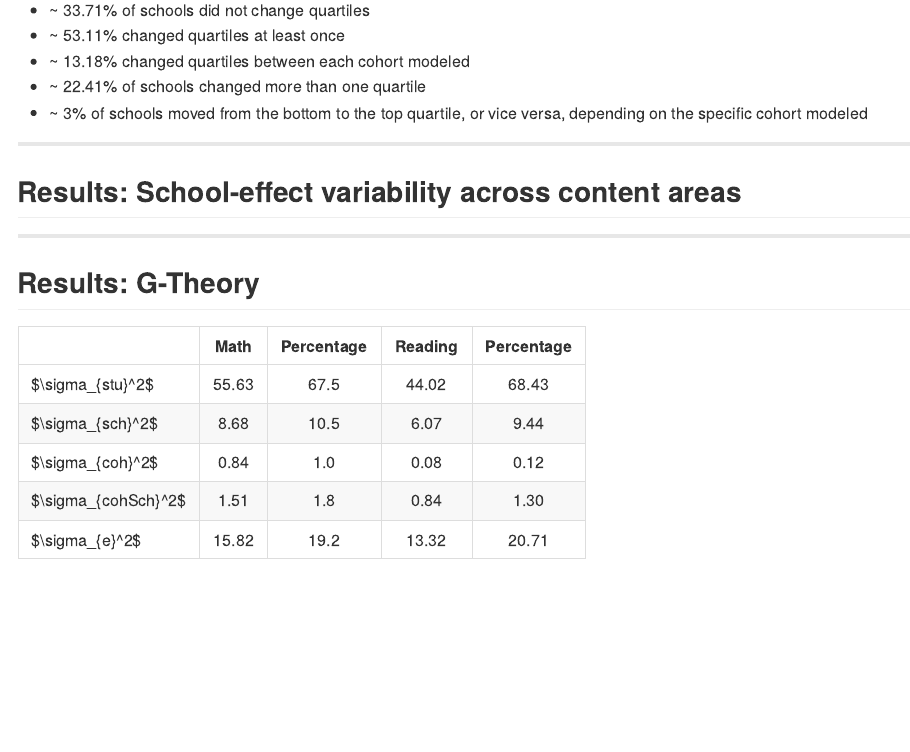
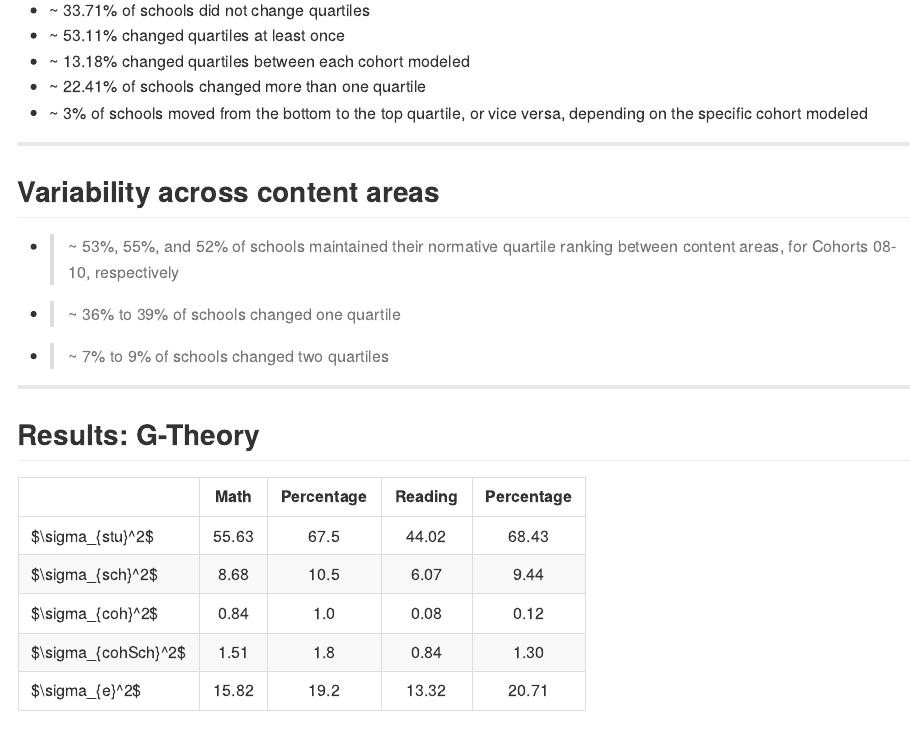
Before and after one commit to DJAnderson07/AndersonNCME16, an R Markdown document (index.Rmd): the page in a window 1100 px wide, from 5690 px down. The pictures show the output file index.md that the author committed with the source, drawn offline in the style of GitHub.

Commit message:
publishing deck

```diff
--- a/index.Rmd
+++ b/index.Rmd
@@ -215,7 +215,10 @@ $$
 * ~ `r botTopR`% of schools moved from the bottom to the top quartile, or vice versa, depending on the specific cohort modeled
 
 ----
-## Results: School-effect variability across content areas
+## Variability across content areas
+* > ~ `r round(jumps(c08, 1))`%, `r round(jumps(c09, 1))`%, and `r round(jumps(c10, 1))`% of schools maintained their normative quartile ranking between content areas, for Cohorts 08-10, respectively
+* > ~ `r min(oneCatChange)`% to `r max(oneCatChange)`% of schools changed one quartile
+* > ~ `r min(twoCatChange)`% to `r max(twoCatChange)`% of schools changed two quartiles
 
 ----
 ## Results: G-Theory
```
Also changed, not shown: index.html, index.md.
